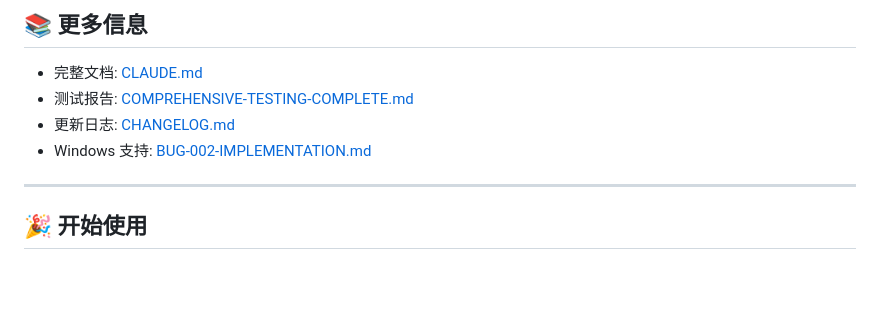
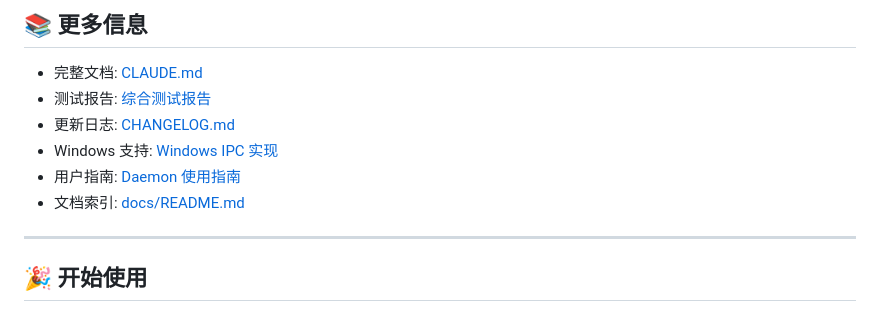
Before and after one commit to JhihJian/claude-daemon, a Markdown page: QUICK-START.md, the part around the change. GitHub-like rendering; blank space fills up the shorter version.

Commit message:
docs: update QUICK-START.md documentation links
- Update test report link to docs/testing-reports/COMPREHENSIVE-TESTING-COMPLETE.md
- Update Windows support link to docs/testing-reports/BUG-002-IMPLEMENTATION.md
- Add Daemon usage guide link to docs/guides/DAEMON-GUIDE.md
- Add documentation index link to docs/README.md

Co-Authored-By: Claude Opus 4.5 <noreply@anthropic.com>

```diff
--- a/QUICK-START.md
+++ b/QUICK-START.md
@@ -175,9 +175,11 @@ echo '{"session_id":"test","event_type":"session_start"}' | bun hooks-push/Sessi
 ## 📚 更多信息
 
 - 完整文档: [CLAUDE.md](./CLAUDE.md)
-- 测试报告: [COMPREHENSIVE-TESTING-COMPLETE.md](./COMPREHENSIVE-TESTING-COMPLETE.md)
+- 测试报告: [综合测试报告](./docs/testing-reports/COMPREHENSIVE-TESTING-COMPLETE.md)
 - 更新日志: [CHANGELOG.md](./CHANGELOG.md)
-- Windows 支持: [BUG-002-IMPLEMENTATION.md](./BUG-002-IMPLEMENTATION.md)
+- Windows 支持: [Windows IPC 实现](./docs/testing-reports/BUG-002-IMPLEMENTATION.md)
+- 用户指南: [Daemon 使用指南](./docs/guides/DAEMON-GUIDE.md)
+- 文档索引: [docs/README.md](./docs/README.md)
 
 ---
 
```
